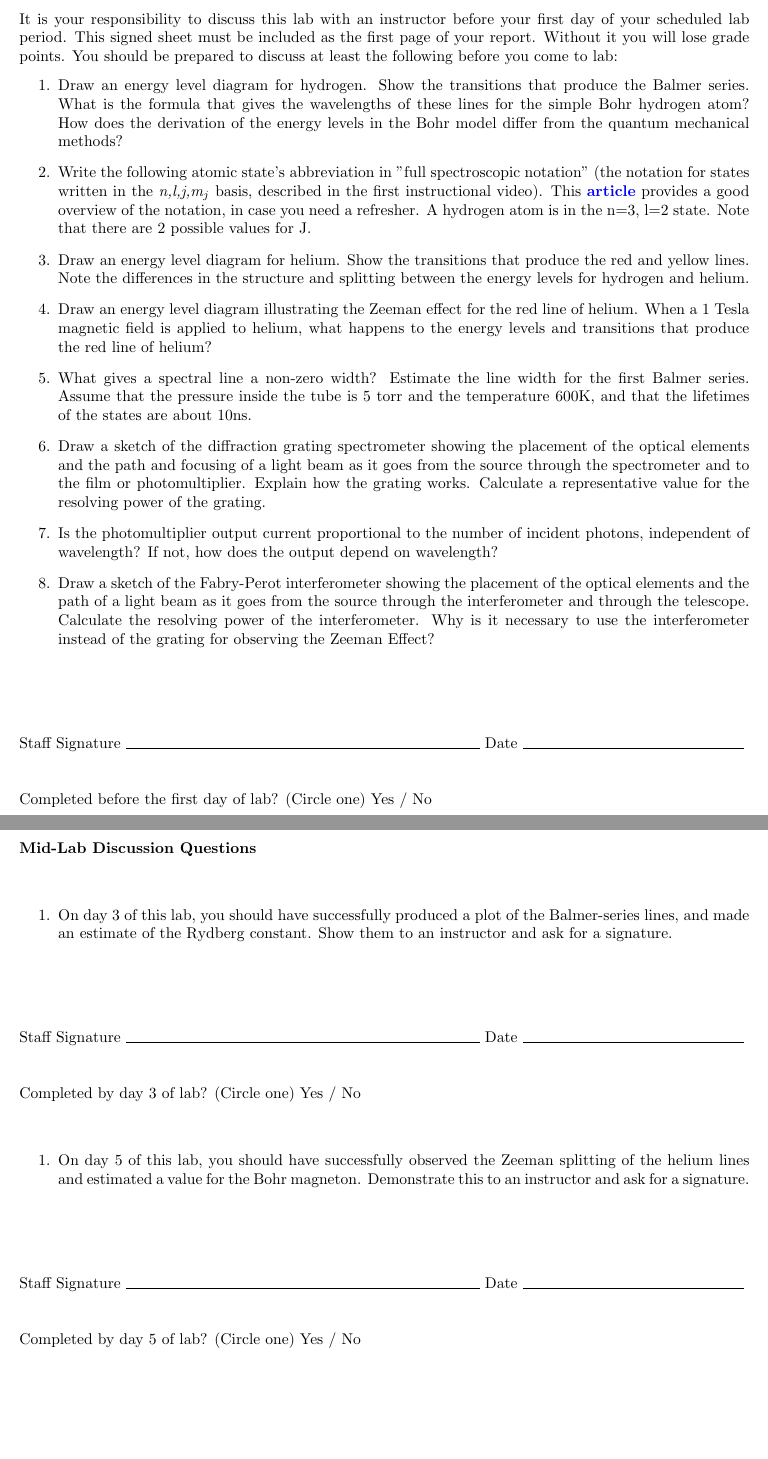
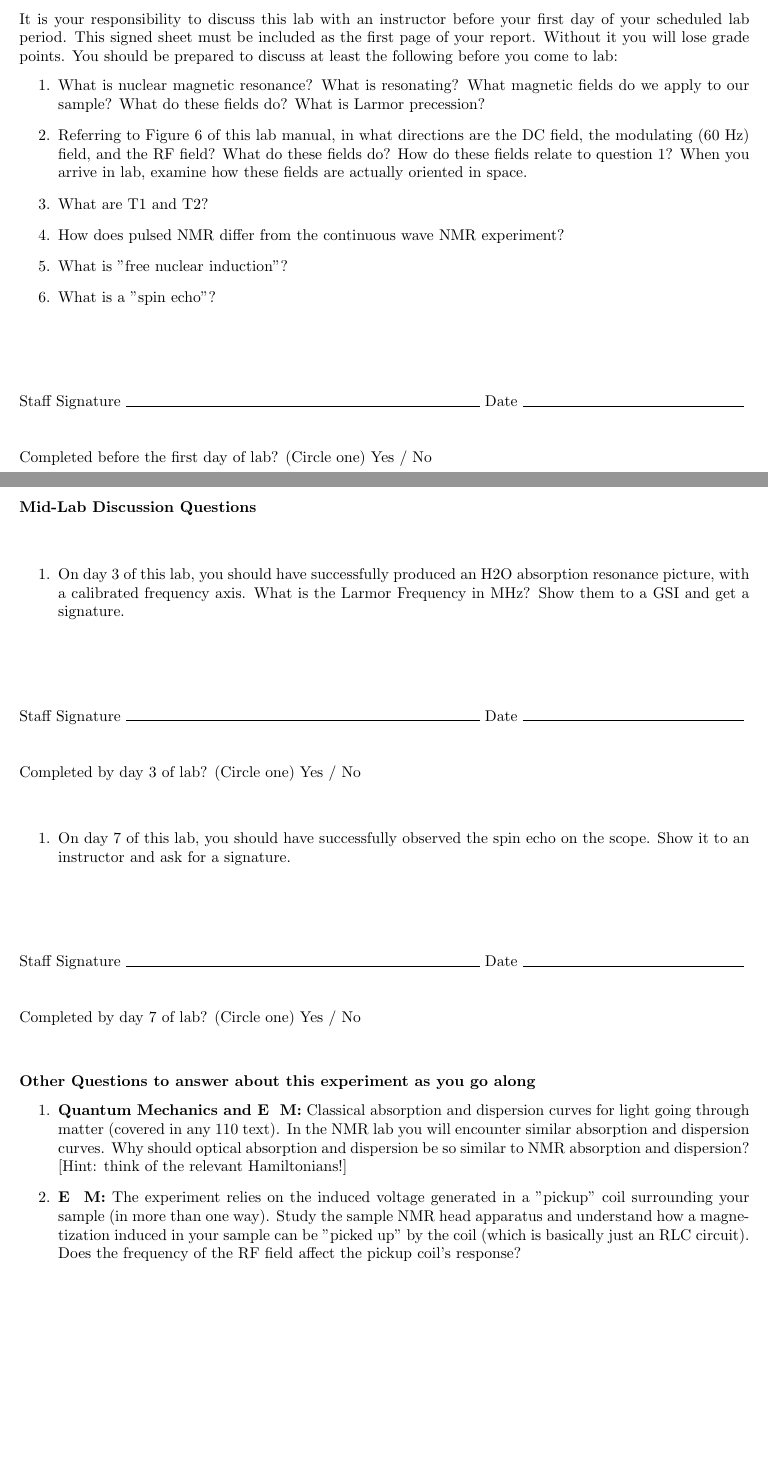
Before and after one commit to DrWinthrop/111BC, a LaTeX paper (NMR_Signatures/NMR_Signatures.tex): two parts of pages 1 and 2 of 3, joined at a grey line, cut so that both start at the same text, the shorter picture padded with empty space. Compiled offline with pdfLaTeX.

Commit message:
NMR signatures

```diff
--- a/NMR_Signatures/NMR_Signatures.tex
+++ b/NMR_Signatures/NMR_Signatures.tex
@@ -1,6 +1,6 @@
 \documentclass{../signatures}
-\labacronym{ATM}
-\labtitle{Atomic Physics}
+\labacronym{NMR}
+\labtitle{Nuclear Magnetic Resonance}
 
 \begin{document}
 
@@ -12,21 +12,17 @@
 
 \begin{enumerate}
 
-    \item Draw an energy level diagram for hydrogen. Show the transitions that produce the Balmer series. What is the formula that gives the wavelengths of these lines for the simple Bohr hydrogen atom? How does the derivation of the energy levels in the Bohr model differ from the quantum mechanical methods?
+    \item What is nuclear magnetic resonance? What is resonating? What magnetic fields do we apply to our sample? What do these fields do? What is Larmor precession?
 
-    \item Write the following atomic state's abbreviation in "full spectroscopic notation" (the notation for states written in the \emph{n,l,j,m$_j$} basis, described in the first instructional video). This \href{http://www.physics.byu.edu/faculty/bergeson/physics571/notes/L27spectnotation.pdf}{\textbf{article}} provides a good overview of the notation, in case you need a refresher. A hydrogen atom is in the n=3, l=2 state. Note that there are 2 possible values for J.
+    \item Referring to Figure 6 of this lab manual, in what directions are the DC field, the modulating (60 Hz) field, and the RF field? What do these fields do? How do these fields relate to question 1? When you arrive in lab, examine how these fields are actually oriented in space.
 
-    \item Draw an energy level diagram for helium. Show the transitions that produce the red and yellow lines. Note the differences in the structure and splitting between the energy levels for hydrogen and helium.
+    \item What are T1 and T2?
 
-    \item Draw an energy level diagram illustrating the Zeeman effect for the red line of helium. When a 1 Tesla magnetic field is applied to helium, what happens to the energy levels and transitions that produce the red line of helium?
+    \item How does pulsed NMR differ from the continuous wave NMR experiment?
 
-    \item What gives a spectral line a non-zero width? Estimate the line width for the first Balmer series. Assume that the pressure inside the tube is 5 torr and the temperature 600K, and that the lifetimes of the states are about 10ns.
+    \item What is "free nuclear induction"?
 
-    \item Draw a sketch of the diffraction grating spectrometer showing the placement of the optical elements and the path and focusing of a light beam as it goes from the source through the spectrometer and to the film or photomultiplier. Explain how the grating works. Calculate a representative value for the resolving power of the grating.
-
-    \item Is the photomultiplier output current proportional to the number of incident photons, independent of wavelength? If not, how does the output depend on wavelength?
-
-    \item Draw a sketch of the Fabry-Perot interferometer showing the placement of the optical elements and the path of a light beam as it goes from the source through the interferometer and through the telescope. Calculate the resolving power of the interferometer. Why is it necessary to use the interferometer instead of the grating for observing the Zeeman Effect?
+    \item What is a "spin echo"?
        \\[36pt]
 \end{enumerate}
 
@@ -36,7 +34,7 @@
 
 \begin{enumerate}
 
-    \item On day 3 of this lab, you should have successfully produced a plot of the Balmer-series lines, and made an estimate of the Rydberg constant. Show them to an instructor and ask for a signature.
+    \item On day 3 of this lab, you should have successfully produced an H2O absorption resonance picture, with a calibrated frequency axis. What is the Larmor Frequency in MHz? Show them to a GSI and get a signature.
 \\[36pt]
 \end{enumerate}
 
@@ -44,11 +42,24 @@
 
 \begin{enumerate}
 
-\item On day 5 of this lab, you should have successfully observed the Zeeman splitting of the helium lines and estimated a value for the Bohr magneton. Demonstrate this to an instructor and ask for a signature.
+\item On day 7 of this lab, you should have successfully observed the spin echo on the scope. Show it to an instructor and ask for a signature.
 \\[36pt]
 \end{enumerate}
 
-\midlabsignatures{5}
+\midlabsignatures{7}
+
+\textbf{Other Questions to answer about this experiment as you go along}
+
+\begin{enumerate}
+
+    \item \textbf{Quantum Mechanics and E & M:} Classical absorption and dispersion curves for light going through matter (covered in any 110 text). In the NMR lab you will encounter similar absorption and dispersion curves. Why should optical absorption and dispersion be so similar to NMR absorption and dispersion? [Hint: think of the relevant Hamiltonians!]
+
+    \item \textbf{E & M:} The experiment relies on the induced voltage generated in a "pickup" coil surrounding your sample (in more than one way). Study the sample NMR head apparatus and understand how a magnetization induced in your sample can be "picked up" by the coil (which is basically just an RLC circuit). Does the frequency of the RF field affect the pickup coil's response?
+    \\[24pt]
+
+\end{enumerate}
+
+\pagebreak
 
 \checkpointsection
 
```
Also changed, not shown: NMR_Signatures/NMR_Signatures.tex (12 more changed lines).
